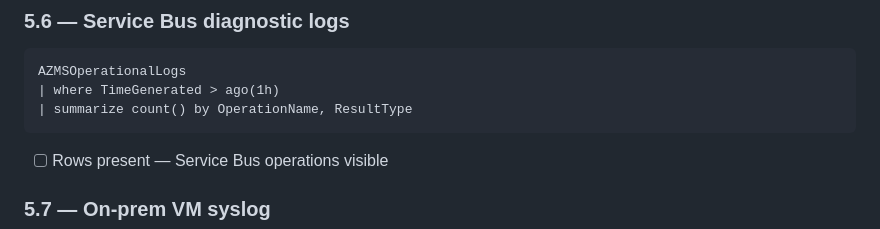
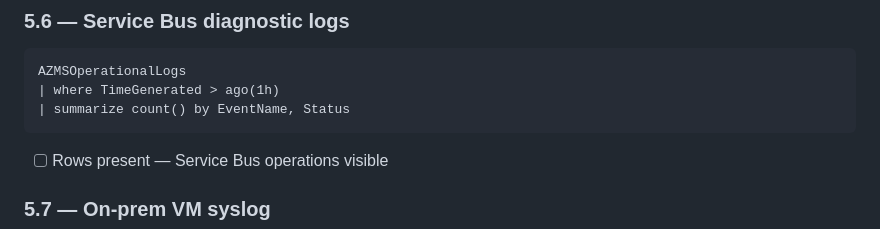
Before and after one commit to kunalchandratre1/ai-observability-sre-demo, a Markdown page: docs/verification-checklist.md, the part around the change. GitHub-like rendering.

Commit message:
fix: checklist 5.6 AZMSOperationalLogs OperationName/ResultType -> EventName/Status

````diff
--- a/docs/verification-checklist.md
+++ b/docs/verification-checklist.md
@@ -310,7 +310,7 @@ CDBDataPlaneRequests
 ```kql
 AZMSOperationalLogs
 | where TimeGenerated > ago(1h)
-| summarize count() by OperationName, ResultType
+| summarize count() by EventName, Status
 ```
 - [ ] Rows present — Service Bus operations visible
 
````
